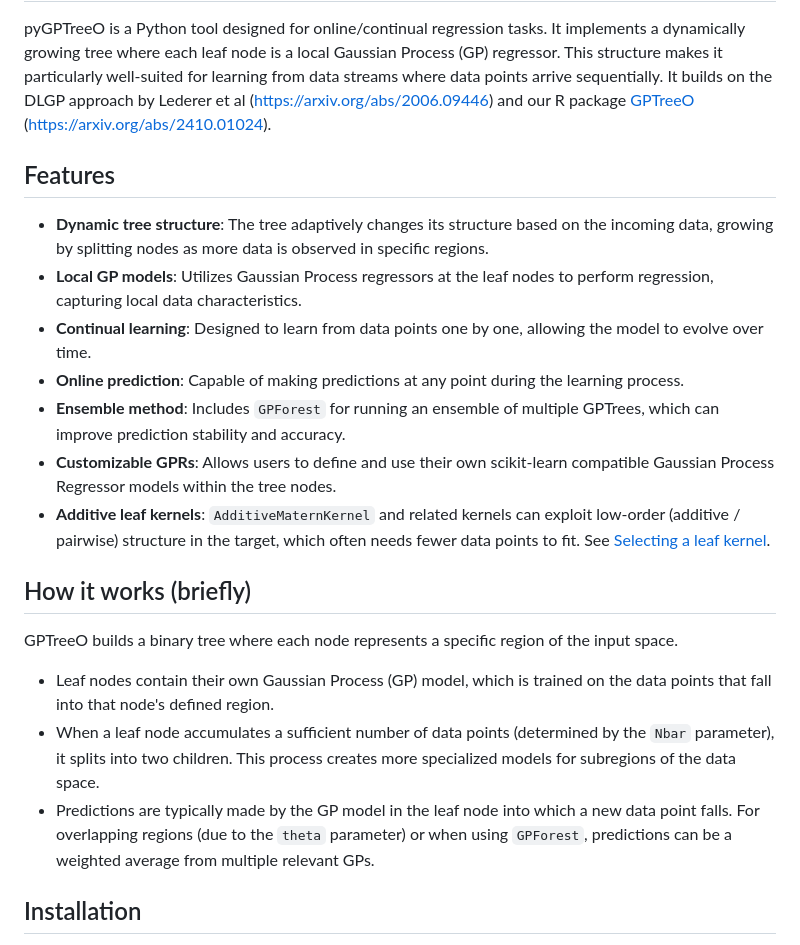
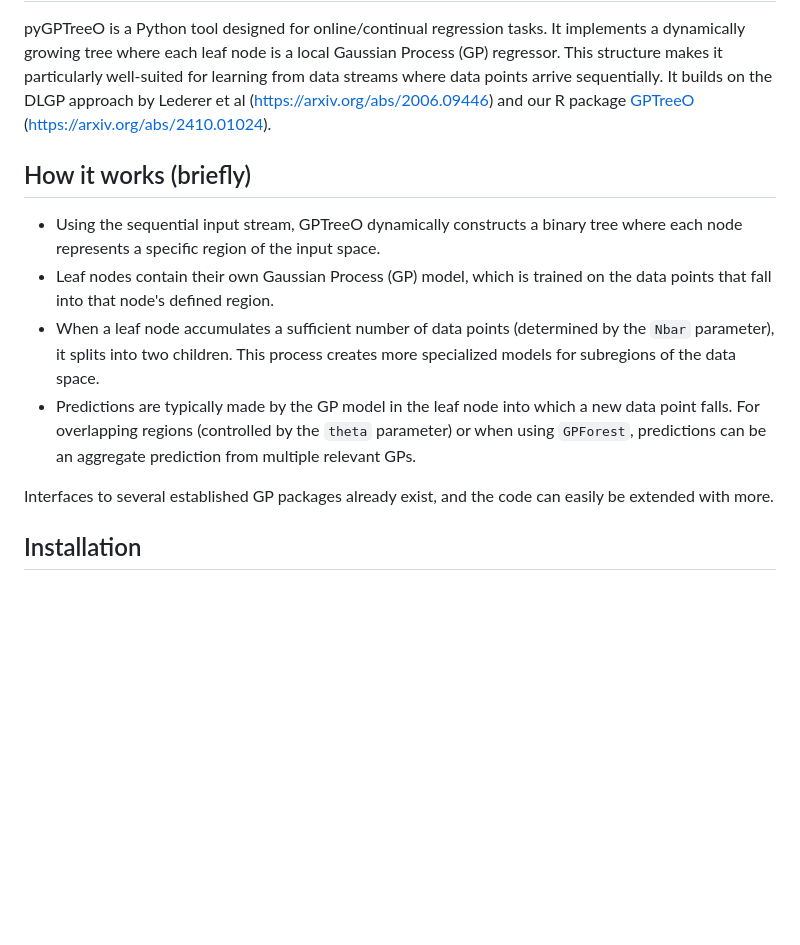
Before and after one commit to anderkve/pygptreeo, a Markdown page: README.md, the part around the change. Drawn GitHub-style; blank space fills up the shorter version.

```diff
--- a/README.md
+++ b/README.md
@@ -7,20 +7,14 @@
 ## Introduction
 pyGPTreeO is a Python tool designed for online/continual regression tasks. It implements a dynamically growing tree where each leaf node is a local Gaussian Process (GP) regressor. This structure makes it particularly well-suited for learning from data streams where data points arrive sequentially. It builds on the DLGP approach by Lederer et al (https://arxiv.org/abs/2006.09446) and our R package [GPTreeO](https://cran.r-project.org/web/packages/GPTreeO/index.html) (https://arxiv.org/abs/2410.01024).
 
-## Features
-*   **Dynamic tree structure**: The tree adaptively changes its structure based on the incoming data, growing by splitting nodes as more data is observed in specific regions.
-*   **Local GP models**: Utilizes Gaussian Process regressors at the leaf nodes to perform regression, capturing local data characteristics.
-*   **Continual learning**: Designed to learn from data points one by one, allowing the model to evolve over time.
-*   **Online prediction**: Capable of making predictions at any point during the learning process.
-*   **Ensemble method**: Includes `GPForest` for running an ensemble of multiple GPTrees, which can improve prediction stability and accuracy.
-*   **Customizable GPRs**: Allows users to define and use their own scikit-learn compatible Gaussian Process Regressor models within the tree nodes.
-*   **Additive leaf kernels**: `AdditiveMaternKernel` and related kernels can exploit low-order (additive / pairwise) structure in the target, which often needs fewer data points to fit. See [Selecting a leaf kernel](#selecting-a-leaf-kernel).
-
 ## How it works (briefly)
-GPTreeO builds a binary tree where each node represents a specific region of the input space.
+- Using the sequential input stream, GPTreeO dynamically constructs a binary tree where each node represents a specific region of the input space.
 - Leaf nodes contain their own Gaussian Process (GP) model, which is trained on the data points that fall into that node's defined region.
 - When a leaf node accumulates a sufficient number of data points (determined by the `Nbar` parameter), it splits into two children. This process creates more specialized models for subregions of the data space.
-- Predictions are typically made by the GP model in the leaf node into which a new data point falls. For overlapping regions (due to the `theta` parameter) or when using `GPForest`, predictions can be a weighted average from multiple relevant GPs.
+- Predictions are typically made by the GP model in the leaf node into which a new data point falls. For overlapping regions (controlled by the `theta` parameter) or when using `GPForest`, predictions can be an aggregate prediction from multiple relevant GPs.
+
+Interfaces to several established GP packages already exist, and the code can easily be extended with more.
+
 
 ## Installation
 Details on installing via pip will be added soon. For now, you can clone the repository and install dependencies:
```
